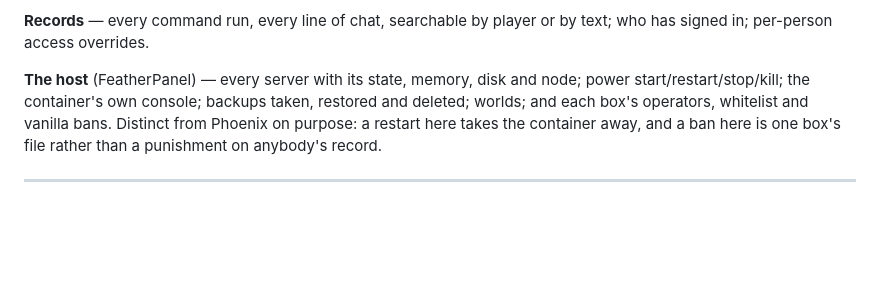
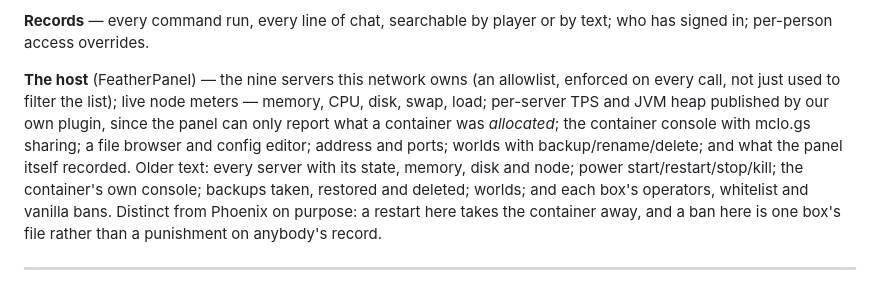
Before and after one commit to gravijetnet/Website, a Markdown page: ROADMAP.md, the part around the change. GitHub-like rendering; blank space fills up the shorter version.

Commit message:
Roadmap: what the host page actually covers now

```diff
--- a/ROADMAP.md
+++ b/ROADMAP.md
@@ -54,7 +54,13 @@ config backups with restore.
 **Records** — every command run, every line of chat, searchable by player or by
 text; who has signed in; per-person access overrides.
 
-**The host** (FeatherPanel) — every server with its state, memory, disk and node;
+**The host** (FeatherPanel) — the nine servers this network owns (an allowlist,
+enforced on every call, not just used to filter the list); live node meters —
+memory, CPU, disk, swap, load; per-server TPS and JVM heap published by our own
+plugin, since the panel can only report what a container was *allocated*; the
+container console with mclo.gs sharing; a file browser and config editor;
+address and ports; worlds with backup/rename/delete; and what the panel itself
+recorded. Older text: every server with its state, memory, disk and node;
 power start/restart/stop/kill; the container's own console; backups taken,
 restored and deleted; worlds; and each box's operators, whitelist and vanilla
 bans. Distinct from Phoenix on purpose: a restart here takes the container away,
```
